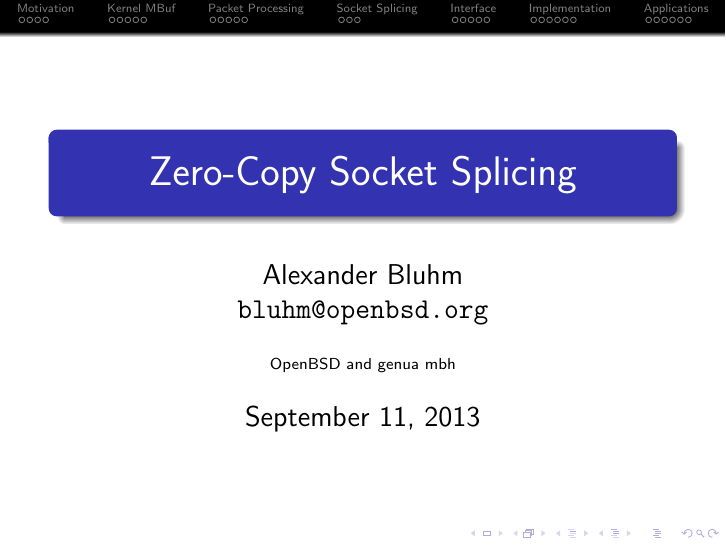
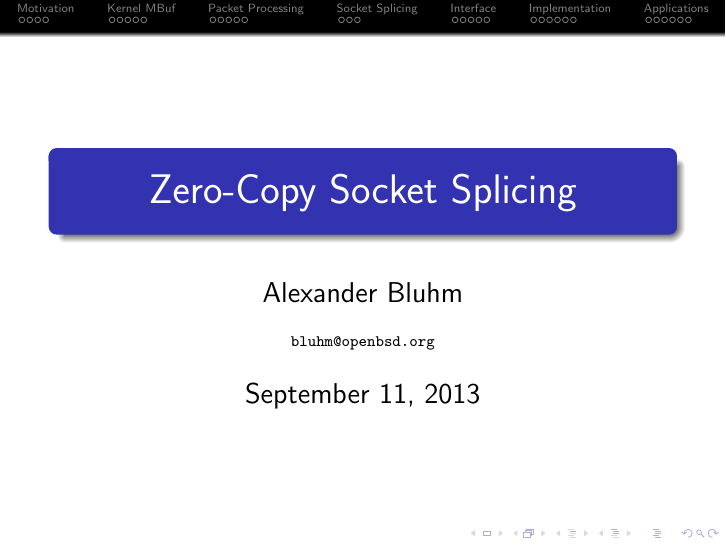
Before and after one commit to bluhm/talk-sosplice, LaTeX slides (sosplice-slides.tex): page 1 of 36. Compiled offline with pdfLaTeX.

Commit message:
title and email

```diff
--- a/sosplice-slides.tex
+++ b/sosplice-slides.tex
@@ -15,9 +15,9 @@
 \documentclass[14pt]{beamer}
 \usetheme{Frankfurt}
 \usepackage{tikz}
-\author{Alexander Bluhm\\ \url{bluhm@openbsd.org}}
+\author{Alexander Bluhm}
 \title{Zero-Copy Socket Splicing}
-\institute{OpenBSD and genua mbh}
+\institute{\url{bluhm@openbsd.org}}
 \date{\today}
 
 \begin{document}
```
